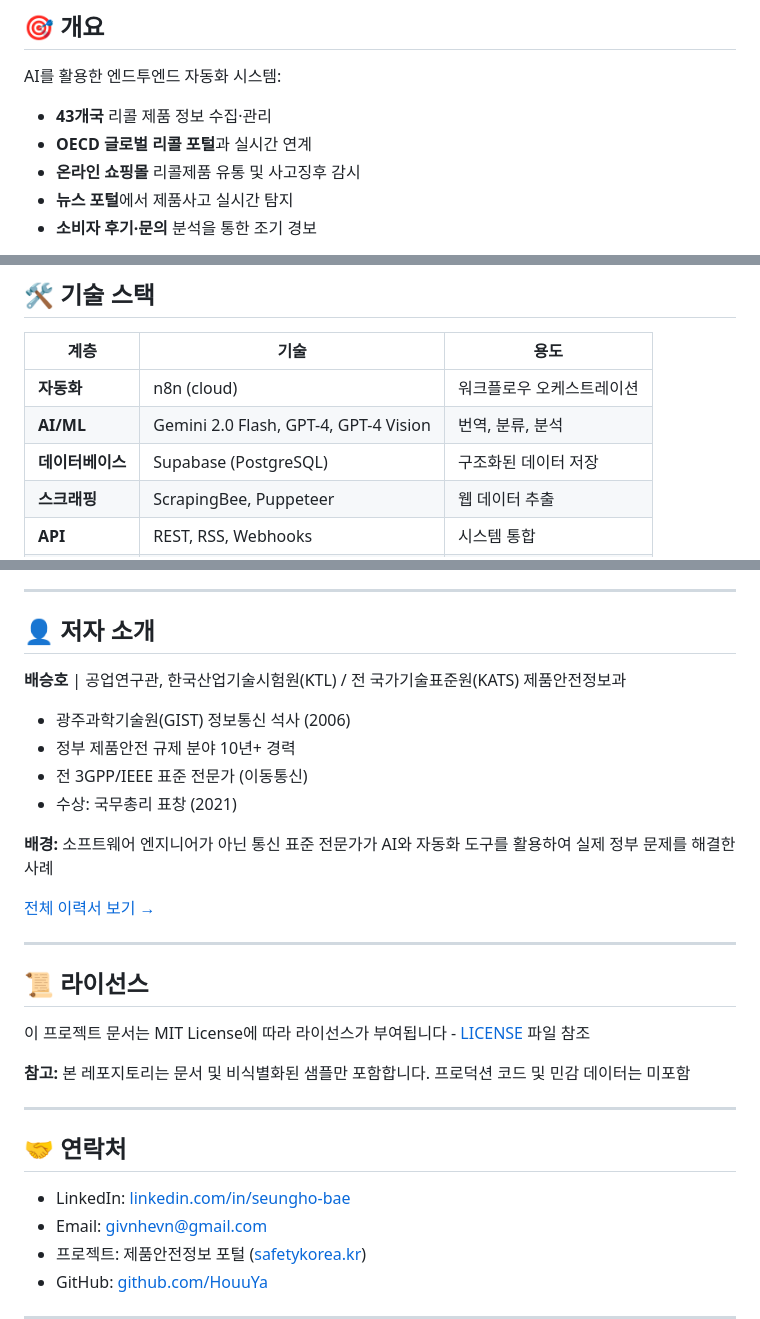
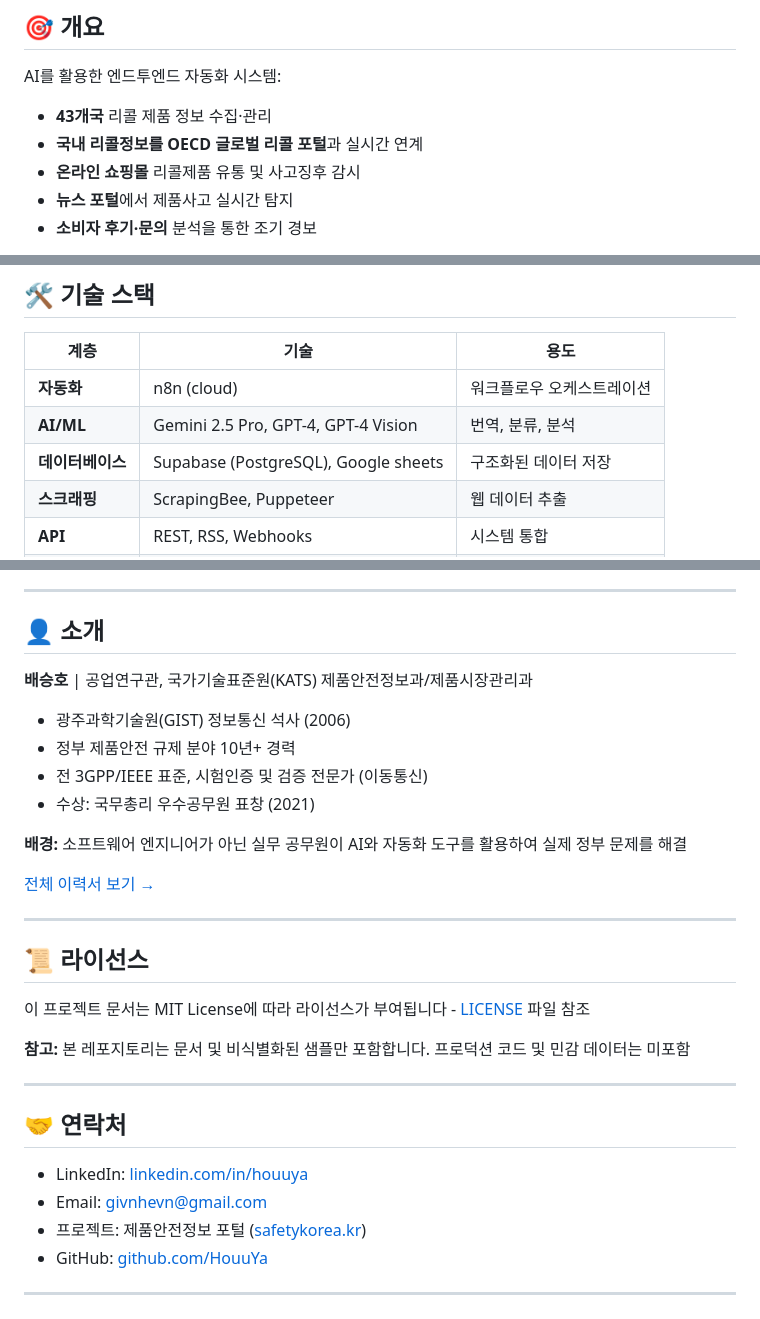
Before and after one commit to HouuYa/ai-product-safety-automation, a Markdown page: README_KR.md, 3 parts joined by grey strips. Rendered like a GitHub page.

```diff
--- a/README_KR.md
+++ b/README_KR.md
@@ -15,7 +15,7 @@
 
 AI를 활용한 엔드투엔드 자동화 시스템:
 - **43개국** 리콜 제품 정보 수집·관리
-- **OECD 글로벌 리콜 포털**과 실시간 연계
+- **국내 리콜정보를 OECD 글로벌 리콜 포털**과 실시간 연계
 - **온라인 쇼핑몰** 리콜제품 유통 및 사고징후 감시
 - **뉴스 포털**에서 제품사고 실시간 탐지
 - **소비자 후기·문의** 분석을 통한 조기 경보
@@ -132,8 +132,8 @@ AI 기반 리콜제품 판매 탐지 및 사고 징후 분석
 | 계층 | 기술 | 용도 |
 |-------|-----------|---------|
 | **자동화** | n8n (cloud) | 워크플로우 오케스트레이션 |
-| **AI/ML** | Gemini 2.0 Flash, GPT-4, GPT-4 Vision | 번역, 분류, 분석 |
-| **데이터베이스** | Supabase (PostgreSQL) | 구조화된 데이터 저장 |
+| **AI/ML** | Gemini 2.5 Pro, GPT-4, GPT-4 Vision | 번역, 분류, 분석 |
+| **데이터베이스** | Supabase (PostgreSQL), Google sheets | 구조화된 데이터 저장 |
 | **스크래핑** | ScrapingBee, Puppeteer | 웹 데이터 추출 |
 | **API** | REST, RSS, Webhooks | 시스템 통합 |
 | **알림** | Telegram API | 실시간 알림 |
@@ -211,17 +211,17 @@ AI 기반 리콜제품 판매 탐지 및 사고 징후 분석
 
 ---
 
-## 👤 저자 소개
+## 👤 소개
 
-**배승호** | 공업연구관, 한국산업기술시험원(KTL) / 전 국가기술표준원(KATS) 제품안전정보과
+**배승호** | 공업연구관, 국가기술표준원(KATS) 제품안전정보과/제품시장관리과
 
 - 광주과학기술원(GIST) 정보통신 석사 (2006)
 - 정부 제품안전 규제 분야 10년+ 경력
-- 전 3GPP/IEEE 표준 전문가 (이동통신)
-- 수상: 국무총리 표창 (2021)
+- 전 3GPP/IEEE 표준, 시험인증 및 검증 전문가 (이동통신)
+- 수상: 국무총리 우수공무원 표창 (2021)
 
 **배경:**
-소프트웨어 엔지니어가 아닌 통신 표준 전문가가 AI와 자동화 도구를 활용하여 실제 정부 문제를 해결한 사례
+소프트웨어 엔지니어가 아닌 실무 공무원이 AI와 자동화 도구를 활용하여 실제 정부 문제를 해결
 
 [전체 이력서 보기 →](https://github.com/HouuYa/HouuYa.github.io/blob/master/_pages/about.md)
 
@@ -237,7 +237,7 @@ AI 기반 리콜제품 판매 탐지 및 사고 징후 분석
 
 ## 🤝 연락처
 
-- LinkedIn: [linkedin.com/in/seungho-bae](#)
+- LinkedIn: [linkedin.com/in/houuya](#)
 - Email: [givnhevn@gmail.com](mailto:givnhevn@gmail.com)
 - 프로젝트: 제품안전정보 포털 ([safetykorea.kr](https://www.safetykorea.kr))
 - GitHub: [github.com/HouuYa](https://github.com/HouuYa)
```
